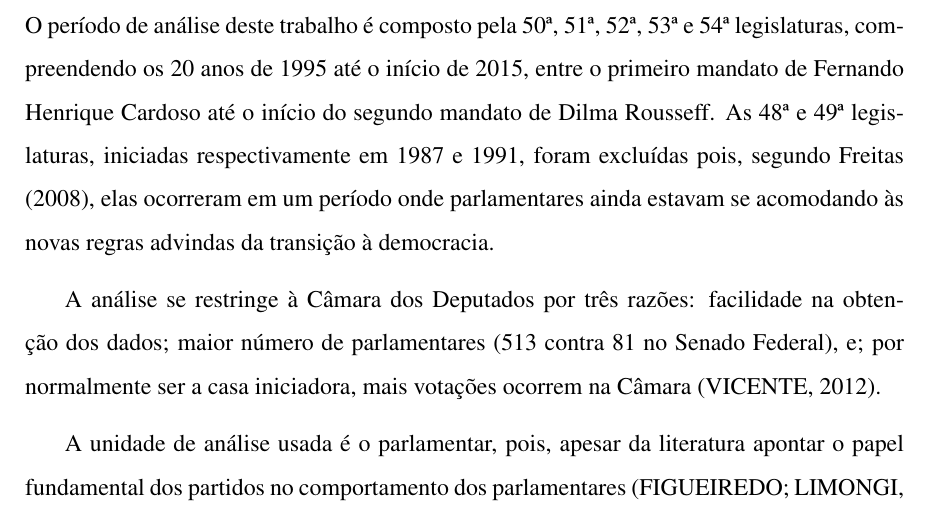
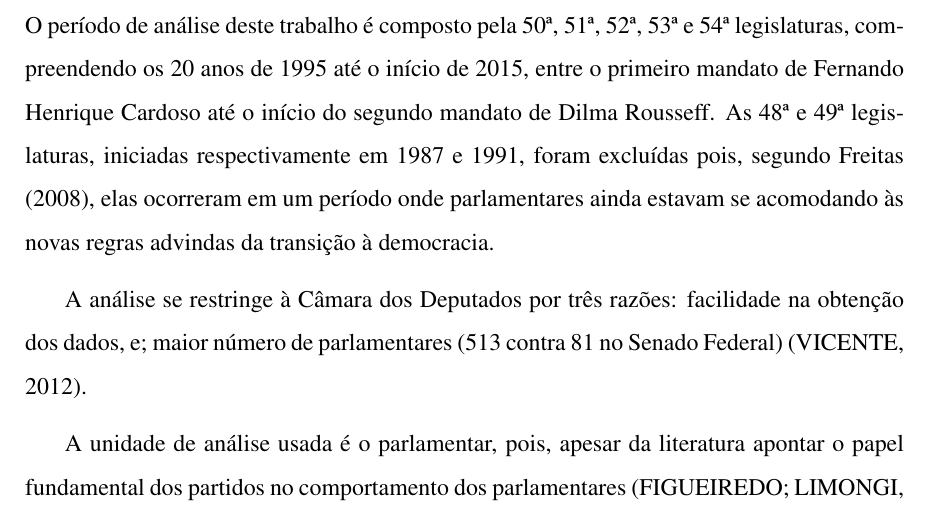
Before and after one commit to vitorbaptista/dissertacao-mestrado, a LaTeX thesis (dissertacao.tex): part of page 47 of 87, cut so that both start at the same text. The pictures show the PDF file dissertacao.pdf that the author committed with the source.

Commit message:
Retira justificativa da CD ter mais votações por ser a casa iniciadora
Segundo a Dra. Andréa Freitas, isso não é correto. Ele tem mais votações
nominais simplesmente porque existem mais parlamentares.

```diff
--- a/dissertacao.tex
+++ b/dissertacao.tex
@@ -982,9 +982,8 @@ da transição à democracia.
 % Universo de parlamentares
 
 A análise se restringe à Câmara dos Deputados por três razões: facilidade na
-obtenção dos dados; maior número de parlamentares (513 contra 81 no Senado
-Federal), e; por normalmente ser a casa iniciadora, mais votações ocorrem na
-Câmara \cite{Vicente2012}.
+obtenção dos dados, e; maior número de parlamentares (513 contra 81 no Senado
+Federal) \cite{Vicente2012}.
 
 A unidade de análise usada é o parlamentar, pois, apesar da literatura apontar o
 papel fundamental dos partidos no comportamento dos parlamentares
```
Also changed, not shown: dissertacao.pdf, 1 other file.
